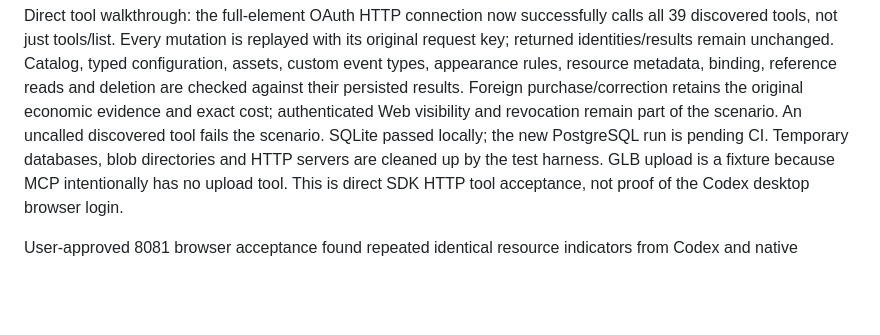
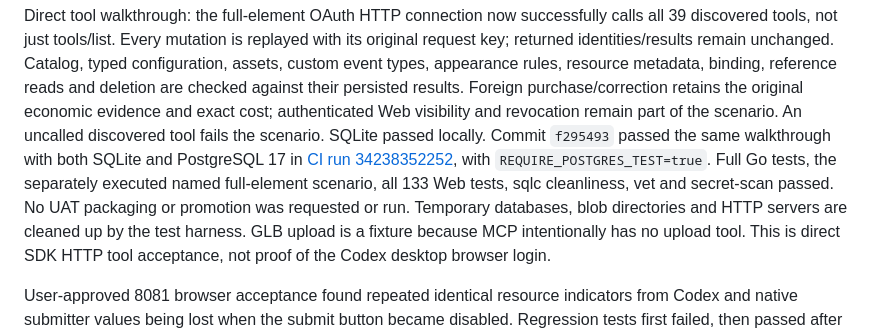
Before and after one commit to SampsonFox/assetloop, a Markdown page: docs/MCP_IMPLEMENTATION.md, the part around the change. Rendered like a GitHub page; blank space fills up the shorter version.

Commit message:
docs(mcp): record all-tool dual-database acceptance

```diff
--- a/docs/MCP_IMPLEMENTATION.md
+++ b/docs/MCP_IMPLEMENTATION.md
@@ -76,7 +76,11 @@ resource metadata, binding, reference reads and deletion are checked against
 their persisted results. Foreign purchase/correction retains the original
 economic evidence and exact cost; authenticated Web visibility and revocation
 remain part of the scenario. An uncalled discovered tool fails the scenario.
-SQLite passed locally; the new PostgreSQL run is pending CI. Temporary databases,
+SQLite passed locally. Commit `f295493` passed the same walkthrough with both
+SQLite and PostgreSQL 17 in [CI run 34238352252](https://github.com/SampsonFox/assetloop/actions/runs/34238352252),
+with `REQUIRE_POSTGRES_TEST=true`. Full Go tests, the separately executed named
+full-element scenario, all 133 Web tests, sqlc cleanliness, vet and secret-scan
+passed. No UAT packaging or promotion was requested or run. Temporary databases,
 blob directories and HTTP servers are cleaned up by the test harness. GLB upload
 is a fixture because MCP intentionally has no upload tool. This is direct SDK
 HTTP tool acceptance, not proof of the Codex desktop browser login.
```
